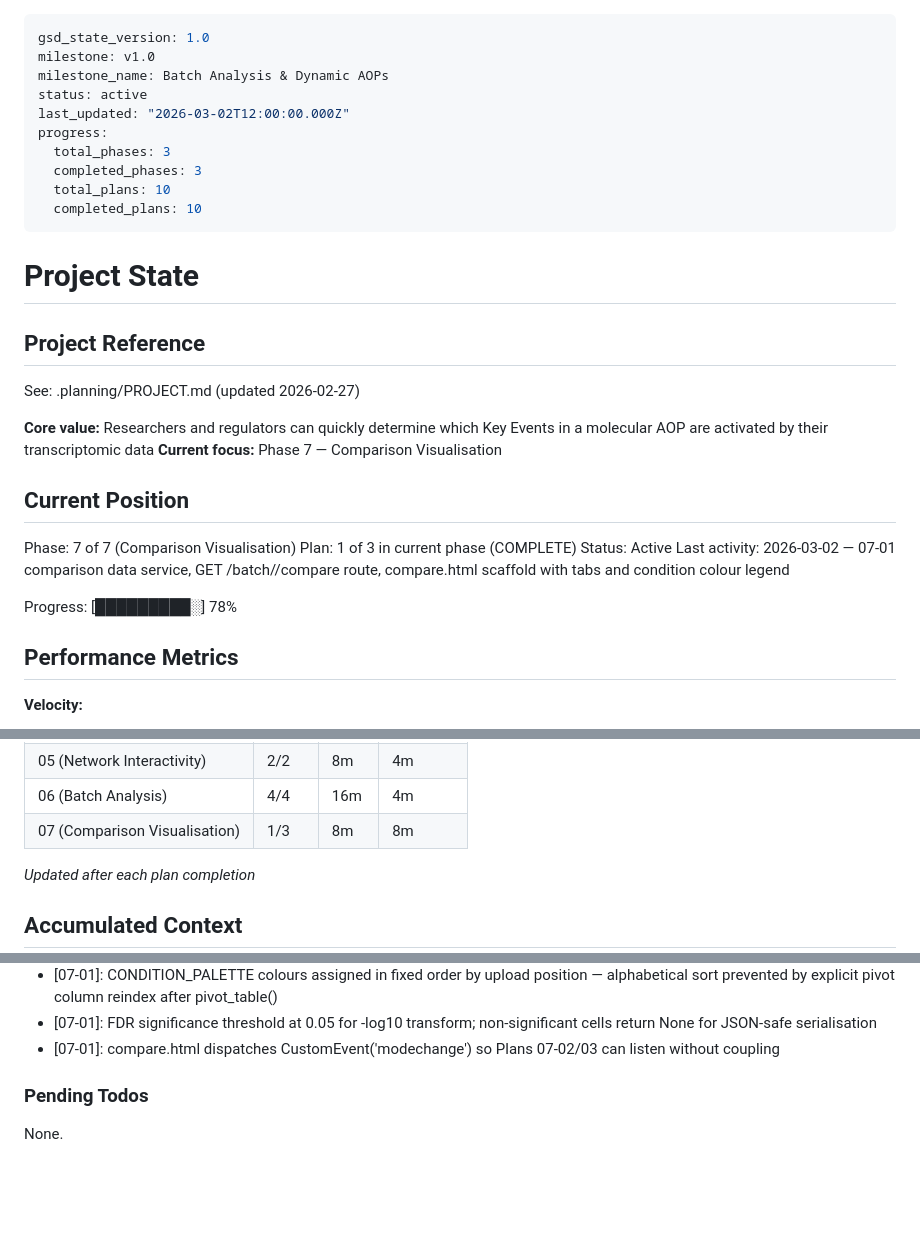
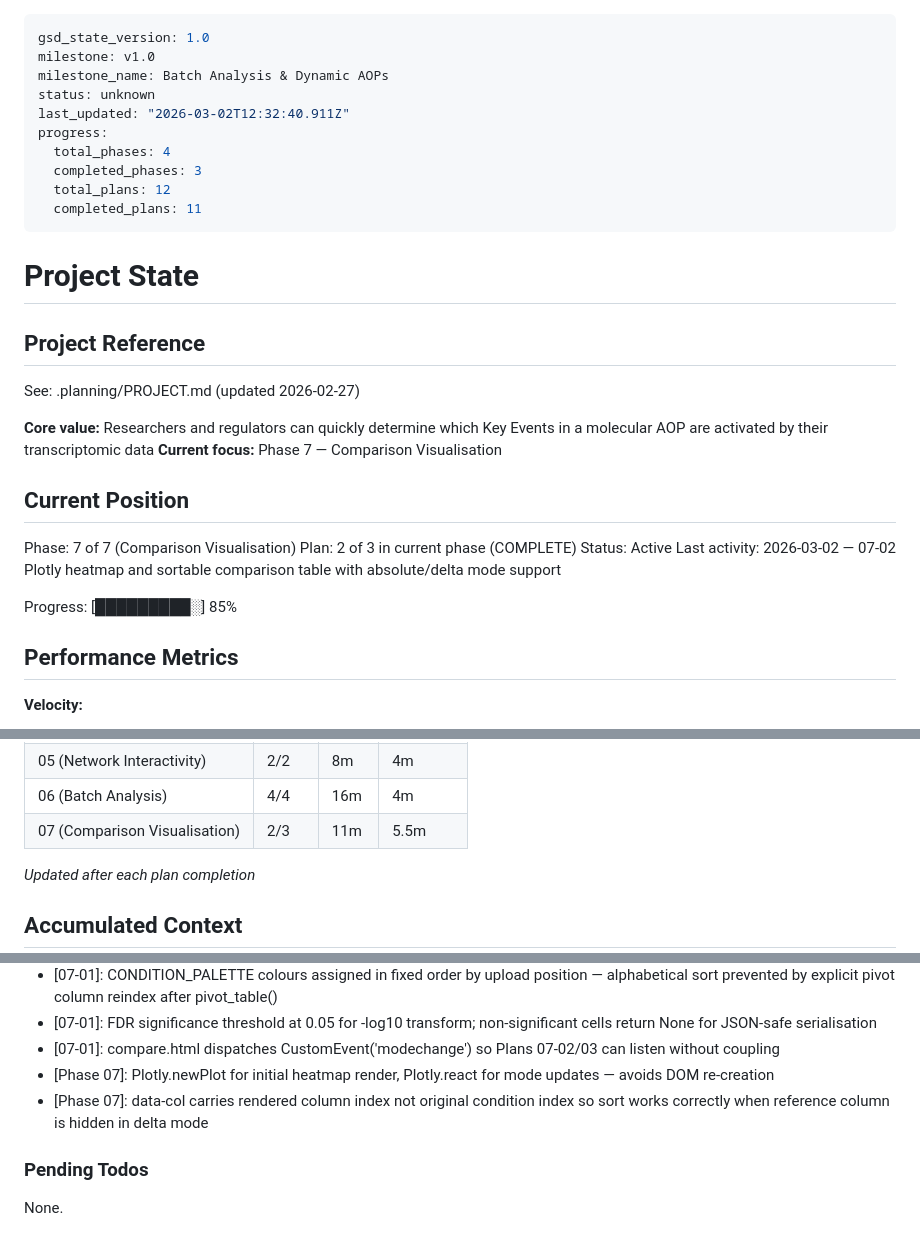
Before and after one commit to marvinm2/molAOP-analyser, a Markdown page: .planning/STATE.md, 3 parts joined by grey strips. Rendered like a GitHub page; blank space fills up the shorter version.

Commit message:
docs(07-02): complete heatmap and comparison table plan

```diff
--- a/.planning/STATE.md
+++ b/.planning/STATE.md
@@ -2,13 +2,13 @@
 gsd_state_version: 1.0
 milestone: v1.0
 milestone_name: Batch Analysis & Dynamic AOPs
-status: active
-last_updated: "2026-03-02T12:00:00.000Z"
+status: unknown
+last_updated: "2026-03-02T12:32:40.911Z"
 progress:
-  total_phases: 3
+  total_phases: 4
   completed_phases: 3
-  total_plans: 10
-  completed_plans: 10
+  total_plans: 12
+  completed_plans: 11
 ---
 
 # Project State
@@ -23,11 +23,11 @@ See: .planning/PROJECT.md (updated 2026-02-27)
 ## Current Position
 
 Phase: 7 of 7 (Comparison Visualisation)
-Plan: 1 of 3 in current phase (COMPLETE)
+Plan: 2 of 3 in current phase (COMPLETE)
 Status: Active
-Last activity: 2026-03-02 — 07-01 comparison data service, GET /batch/<uuid>/compare route, compare.html scaffold with tabs and condition colour legend
+Last activity: 2026-03-02 — 07-02 Plotly heatmap and sortable comparison table with absolute/delta mode support
 
-Progress: [█████████░] 78%
+Progress: [█████████░] 85%
 
 ## Performance Metrics
 
@@ -43,7 +43,7 @@ Progress: [█████████░] 78%
 | 04 (Shareable URLs) | 2/2 | 12m | 6m |
 | 05 (Network Interactivity) | 2/2 | 8m | 4m |
 | 06 (Batch Analysis) | 4/4 | 16m | 4m |
-| 07 (Comparison Visualisation) | 1/3 | 8m | 8m |
+| 07 (Comparison Visualisation) | 2/3 | 11m | 5.5m |
 
 *Updated after each plan completion*
 
@@ -88,6 +88,8 @@ Recent decisions affecting current work:
 - [07-01]: CONDITION_PALETTE colours assigned in fixed order by upload position — alphabetical sort prevented by explicit pivot column reindex after pivot_table()
 - [07-01]: FDR significance threshold at 0.05 for -log10 transform; non-significant cells return None for JSON-safe serialisation
 - [07-01]: compare.html dispatches CustomEvent('modechange') so Plans 07-02/03 can listen without coupling
+- [Phase 07]: Plotly.newPlot for initial heatmap render, Plotly.react for mode updates — avoids DOM re-creation
+- [Phase 07]: data-col carries rendered column index not original condition index so sort works correctly when reference column is hidden in delta mode
 
 ### Pending Todos
 
```
Also changed, not shown: other parts of .planning/STATE.md (+1 -1 lines), .planning/REQUIREMENTS.md (+6 -6 lines), .planning/ROADMAP.md (+1 -1 lines).
